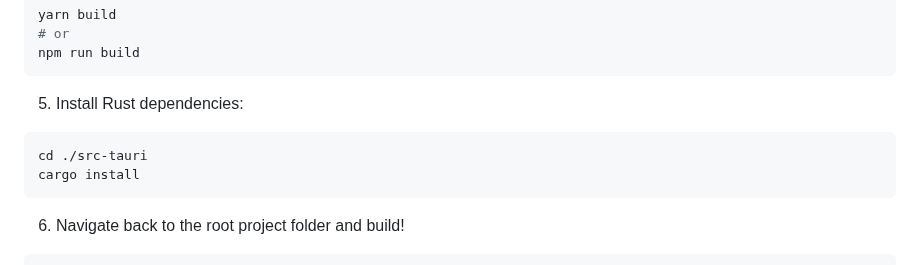
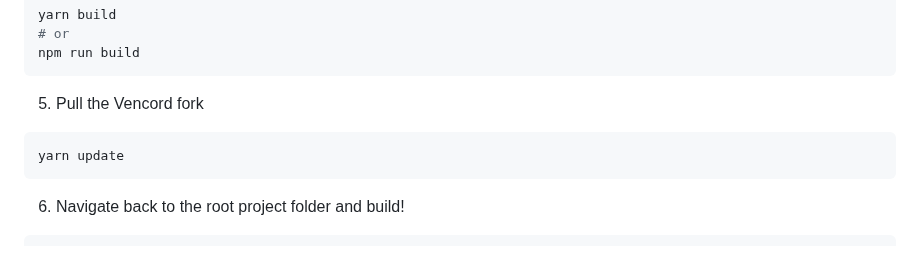
Before and after one commit to SpikeHD/Dorion, a Markdown page: README.md, the part around the change. Drawn GitHub-style.

````diff
--- a/README.md
+++ b/README.md
@@ -87,10 +87,9 @@ Dorion supports all themes, BetterDiscord and others
   # or
   npm run build
   ```
-5. Install Rust dependencies:
+5. Pull the Vencord fork
   ```sh
-  cd ./src-tauri
-  cargo install
+  yarn update
   ```
 6. Navigate back to the root project folder and build!
   ```sh
````
